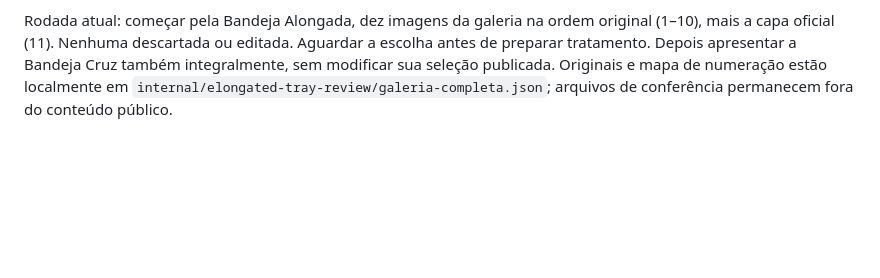
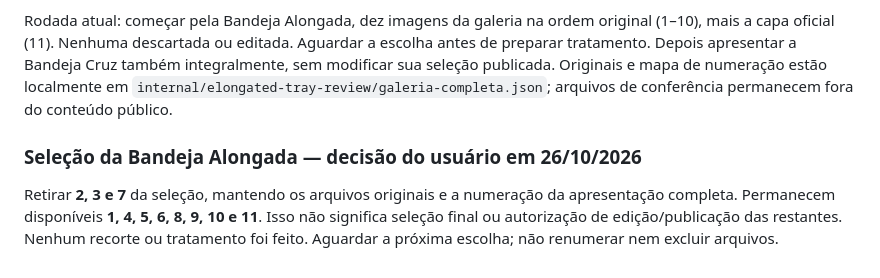
Before and after one commit to buniorcomj/AconXego-C-talogo, a Markdown page: PRODUTOS.md, the part around the change. GitHub-like rendering; blank space fills up the shorter version.

```diff
--- a/PRODUTOS.md
+++ b/PRODUTOS.md
@@ -148,3 +148,7 @@ Decisão posterior de 26/10/2026. Para cada novo produto ou revisão de seleçã
 O padrão pretendido para novos produtos continua sendo duas vistas do produto completo, mas é objetivo da seleção final, **não filtro para ocultar originais do usuário**. Esta instrução substitui a orientação anterior de não apresentar fotos com extras como candidatas à escolha. Todo material pode ser apresentado na conferência preliminar; o usuário decide o que aproveitar. Não chamar essa apresentação de fotografias finais prontas para publicação.
 
 Rodada atual: começar pela Bandeja Alongada, dez imagens da galeria na ordem original (1–10), mais a capa oficial (11). Nenhuma descartada ou editada. Aguardar a escolha antes de preparar tratamento. Depois apresentar a Bandeja Cruz também integralmente, sem modificar sua seleção publicada. Originais e mapa de numeração estão localmente em `internal/elongated-tray-review/galeria-completa.json`; arquivos de conferência permanecem fora do conteúdo público.
+
+### Seleção da Bandeja Alongada — decisão do usuário em 26/10/2026
+
+Retirar **2, 3 e 7** da seleção, mantendo os arquivos originais e a numeração da apresentação completa. Permanecem disponíveis **1, 4, 5, 6, 8, 9, 10 e 11**. Isso não significa seleção final ou autorização de edição/publicação das restantes. Nenhum recorte ou tratamento foi feito. Aguardar a próxima escolha; não renumerar nem excluir arquivos.
```
Also changed, not shown: HISTORICO.md (+4 -0 lines).
